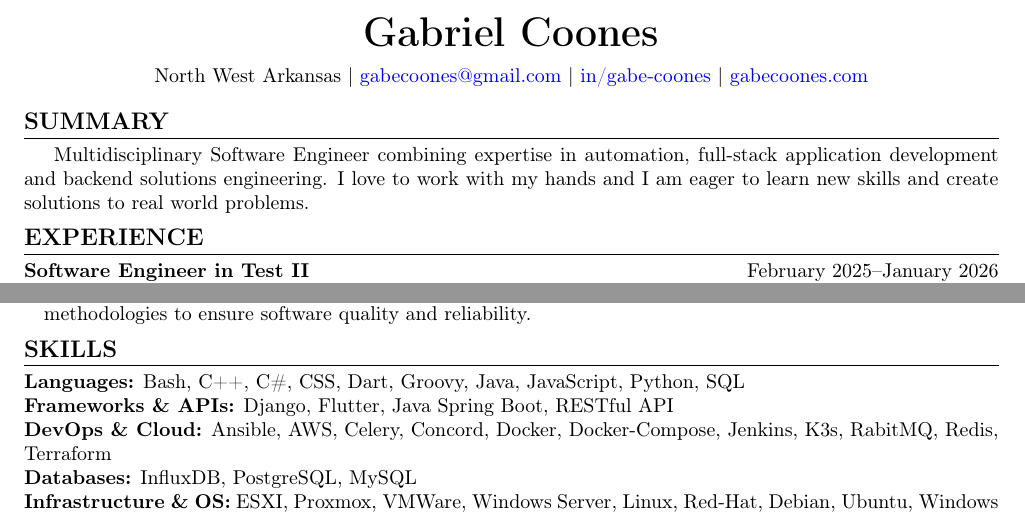
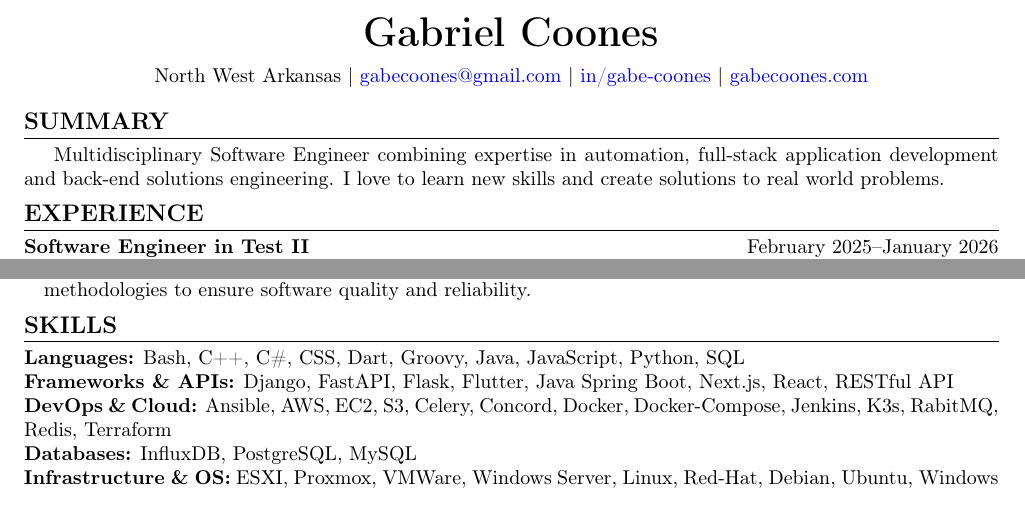
Before and after one commit to TheLazerman/Resume, a LaTeX CV (Gabriel_Coones_Resume.tex): two parts of pages 1 and 3 of 3 before the commit and two parts of pages 1 and 2 of 2 after it, joined at a grey line, cut so that both start at the same text. Compiled offline with pdfLaTeX.

```diff
--- a/Gabriel_Coones_Resume.tex
+++ b/Gabriel_Coones_Resume.tex
@@ -28,7 +28,7 @@
 \end{center}
 
 \section{Summary}
-Multidisciplinary Software Engineer combining expertise in automation, full-stack application development and backend solutions engineering. I love to work with my hands and I am eager to learn new skills and create solutions to real world problems.
+Multidisciplinary Software Engineer combining expertise in automation, full-stack application development and back-end solutions engineering. I love to learn new skills and create solutions to real world problems.
 
 \section{Experience}
 \noindent\textbf{Software Engineer in Test II} \hfill February 2025--January 2026 \\
@@ -117,8 +117,8 @@
 
 \section{Skills}
     \noindent\textbf{Languages:} Bash, C++, C\#, CSS, Dart, Groovy, Java, JavaScript, Python, SQL \\
-    \textbf{Frameworks \& APIs:} Django, Flutter, Java Spring Boot, RESTful API \\
-    \textbf{DevOps \& Cloud:} Ansible, AWS, Celery, Concord, Docker, Docker-Compose, Jenkins, K3s, RabitMQ, Redis, Terraform \\
+    \textbf{Frameworks \& APIs:} Django, FastAPI, Flask, Flutter, Java Spring Boot, Next.js, React, RESTful API \\
+    \textbf{DevOps \& Cloud:} Ansible, AWS, EC2, S3, Celery, Concord, Docker, Docker-Compose, Jenkins, K3s, RabitMQ, Redis, Terraform \\
     \textbf{Databases:} InfluxDB, PostgreSQL, MySQL\\
     \textbf{Infrastructure \& OS:} ESXI, Proxmox, VMWare, Windows Server, Linux, Red-Hat, Debian, Ubuntu, Windows  \\
     \textbf{Tools \& Methodologies:} Agile, Lean, DevOps, Scrum, Test Driven Development, Git, JetBrains, Visual Studio, DBeaver, Postman \\
```
Also changed, not shown: Gabriel_Coones_Resume.tex (2 more changed lines).
